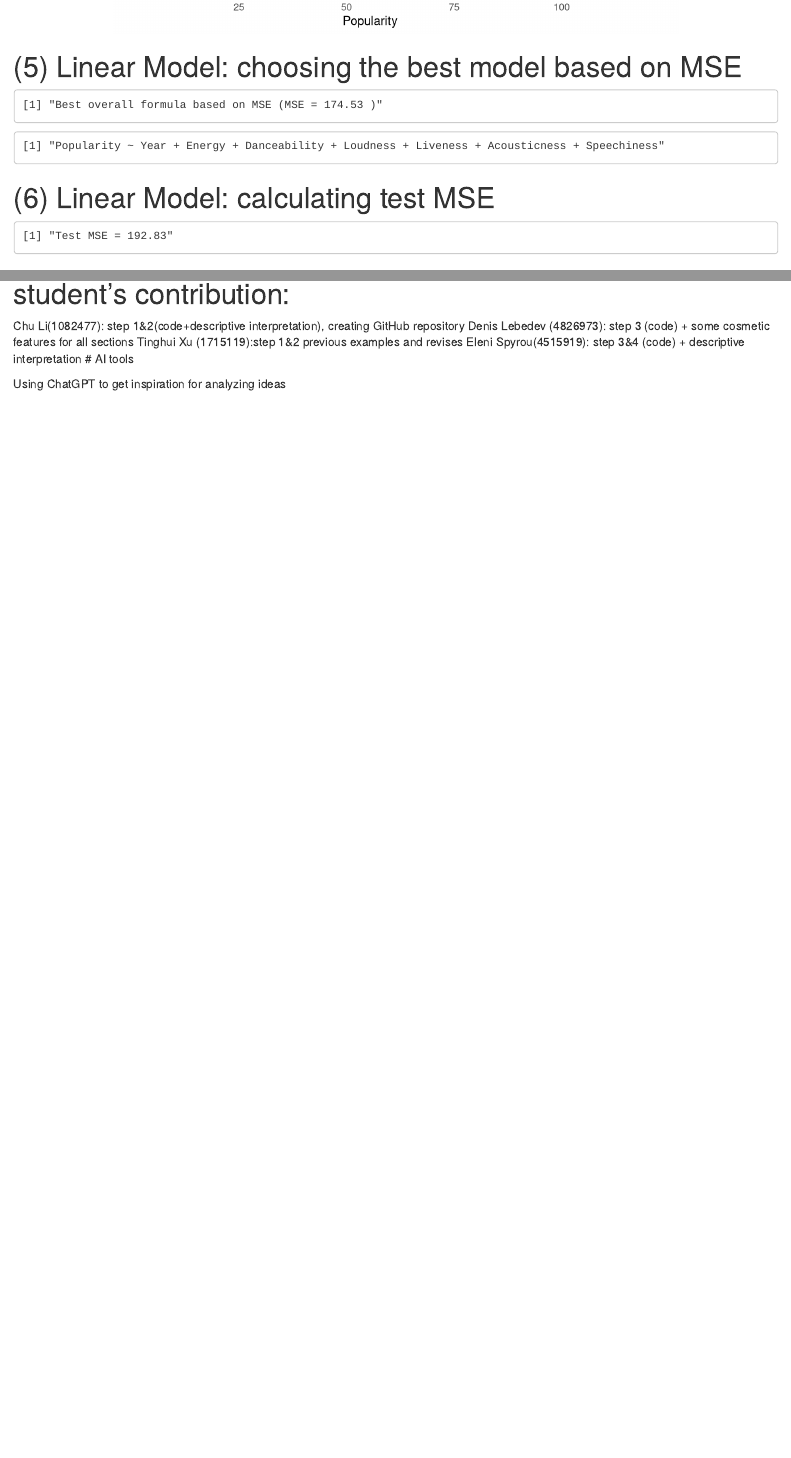
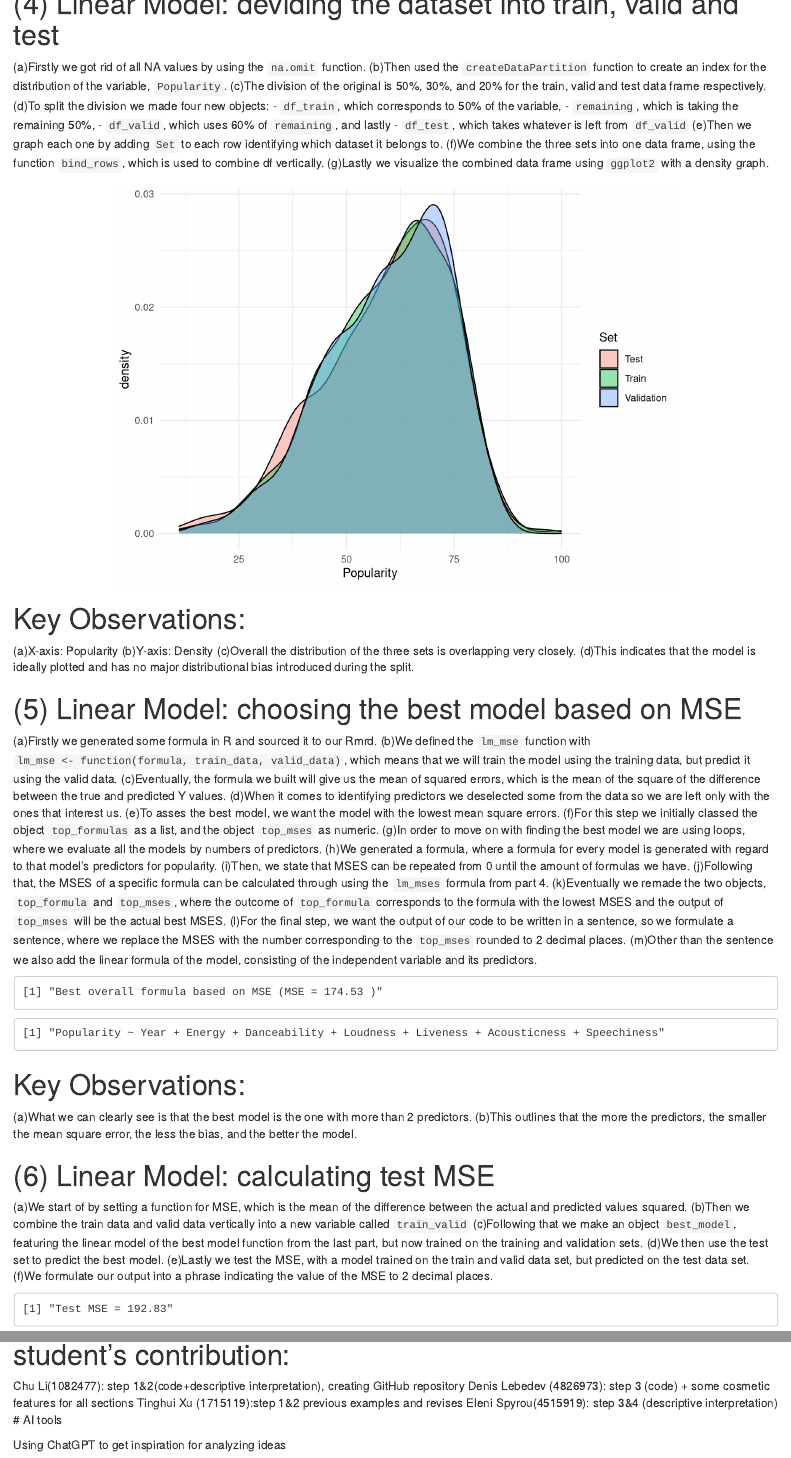
Before and after one commit to elena937/Spotify-Group-22, an R Markdown document (spotify.Rmd): the page in a window 1100 px wide, from 4530 px down before the commit and from 4020 px down after it, and a second part further down, joined at a grey line. Rendered offline with R 4.5, knitr and Pandoc, with nearby package versions; drawn as R Markdown's standard HTML page in place of the format the file asks for.

Commit message:
Update spotify.Rmd

````diff
--- a/spotify.Rmd
+++ b/spotify.Rmd
@@ -154,6 +154,18 @@ corrplot(cor_matrix, method = "color", type = "lower",
 
 
 # (4) Linear Model: deviding the dataset into train, valid and test
+  (a)Firstly we got rid of all NA values by using the `na.omit` function.
+  (b)Then used the `createDataPartition` function to create an index for the distribution of the variable, `Popularity`.
+  (c)The division of the original is 50%, 30%, and 20% for the train, valid and test data frame respectively.
+  (d)To split the division we made four new objects:
+                                                 -   `df_train`, which corresponds to 50% of the variable,
+                                                 -   `remaining`, which is taking the remaining 50%,
+                                                 -   `df_valid`, which uses 60% of `remaining`, and lastly
+                                                 -   `df_test`, which takes whatever is left from `df_valid`
+  (e)Then we graph each one by adding `Set` to each row identifying which dataset it belongs to.
+  (f)We combine the three sets into one data frame, using the function `bind_rows`, which is used to combine df vertically.
+  (g)Lastly we visualize the combined data frame using `ggplot2` with a density graph.
+
 
 ```{r, fig.align='center', fig.height=5, fig.width = 7}
 #get rid of all NA values
@@ -180,8 +192,26 @@ ggplot(combined, aes(x = Popularity, fill = Set)) +
   geom_density(alpha = 0.4) +
   theme_minimal()
 ```
+# Key Observations:
+  (a)X-axis: Popularity
+  (b)Y-axis: Density
+  (c)Overall the distribution of the three sets is overlapping very closely.
+  (d)This indicates that the model is ideally plotted and has no major distributional bias introduced during the split.
 
 # (5) Linear Model: choosing the best model based on MSE
+  (a)Firstly we generated some formula in R and sourced it to our Rmrd.
+  (b)We defined the `lm_mse` function with `lm_mse <- function(formula, train_data, valid_data)`, which means that we will train the model using the training data, but predict it using the valid data.
+  (c)Eventually, the formula we built will give us the mean of squared errors, which is the mean of the square of the difference between the true and predicted Y values.
+  (d)When it comes to identifying predictors we deselected some from the data so we are left only with the ones that interest us.
+  (e)To asses the best model, we want the model with the lowest mean square errors.
+  (f)For this step we initially classed the object `top_formulas` as a list, and the object `top_mses` as numeric.
+  (g)In order to move on with finding the best model we are using loops, where we evaluate all the models by numbers of  predictors.
+  (h)We generated a formula, where a formula for every model is generated with regard to that model's predictors for popularity.
+  (i)Then, we state that MSES can be repeated from 0 until the amount of formulas we have.
+  (j)Following that, the MSES of a specific formula can be calculated through using the `lm_mses` formula from part 4.
+  (k)Eventually we remade the two objects, `top_formula` and `top_mses`, where the outcome of `top_formula` corresponds to the formula with the lowest MSES and the output of `top_mses` will be the actual best MSES.
+  (l)For the final step, we want the output of our code to be written in a sentence, so we formulate a sentence, where we replace the MSES with the number corresponding to the `top_mses` rounded to 2 decimal places.
+  (m)Other than the sentence we also add the linear formula of the model, consisting of the independent variable and its  predictors.
 
 ```{r}
 #some preparations: functions for formula generation and MSE calculation
@@ -224,8 +254,17 @@ print(paste("Best overall formula based on MSE (MSE =", round(min(top_mses), dig
 best_model <- top_formulas[[which.min(top_mses)]]
 best_model
 ```
+# Key Observations:
+  (a)What we can clearly see is that the best model is the one with more than 2 predictors.
+  (b)This outlines that the more the predictors, the smaller the mean square error, the less the bias, and the better the model.
 
 # (6) Linear Model: calculating test MSE
+  (a)We start of by setting a function for MSE, which is the mean of the difference between the actual and predicted  values squared.
+  (b)Then we combine the train data and valid data vertically into a new variable called `train_valid`
+  (c)Following that we make an object `best_model`, featuring the linear model of the best model function from the last  part, but now trained on the training and validation sets.
+  (d)We then use the test set to predict the best model.
+  (e)Lastly we test the MSE, with a model trained on the train and valid data set, but predicted on the test data set.
+  (f)We formulate our output into a phrase indicating the value of the MSE to 2 decimal places.
 
 ```{r}
 #calculate test MSE
@@ -265,7 +320,7 @@ ggplot(results_df, aes(x = Predicted, y = Actual)) +
 Chu Li(1082477): step 1&2(code+descriptive interpretation), creating GitHub repository
 Denis Lebedev (4826973): step 3 (code) + some cosmetic features for all sections
 Tinghui Xu (1715119):step 1&2 previous examples and revises
-Eleni Spyrou(4515919): step 3&4 (code) + descriptive interpretation
+Eleni Spyrou(4515919): step 3&4 (descriptive interpretation)
 # AI tools
 
 Using ChatGPT to get inspiration for analyzing ideas
````
Also changed, not shown: spotify.Rmd (16 more changed lines).
